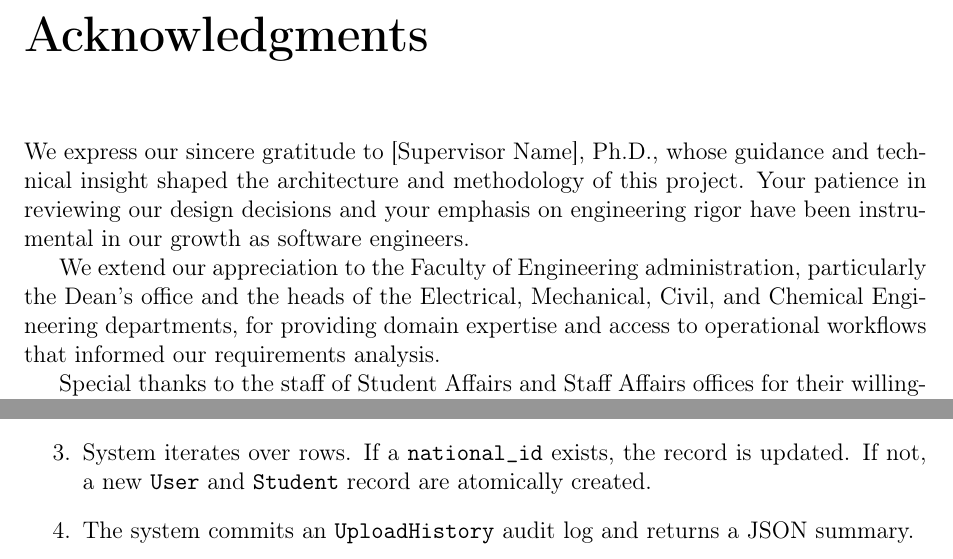
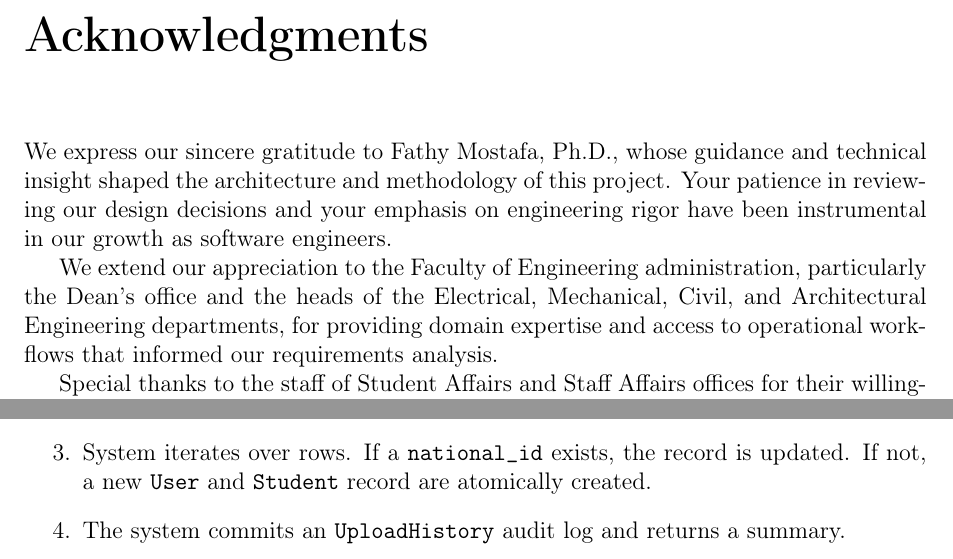
Before and after one commit to mhm355/BSU_Engineering_Portal_Graduation_Project, a LaTeX thesis (textbook/main.tex, which reads textbook/chapter_01_cover_formal_pages.tex, textbook/chapter_03_problem_definition.tex): two parts of pages 3 and 25 of 51, joined at a grey line, cut so that both start at the same text. Compiled offline with pdfLaTeX.

Commit message:
update ch1

```diff
--- a/textbook/chapter_01_cover_formal_pages.tex
+++ b/textbook/chapter_01_cover_formal_pages.tex
@@ -107,9 +107,9 @@ The project demonstrates engineering maturity through robust DevOps practices, s
 \addcontentsline{toc}{chapter}{Acknowledgments}
 \label{chap:acknowledgments}
 
-We express our sincere gratitude to [Supervisor Name], Ph.D., whose guidance and technical insight shaped the architecture and methodology of this project. Your patience in reviewing our design decisions and your emphasis on engineering rigor have been instrumental in our growth as software engineers.
+We express our sincere gratitude to Fathy Mostafa, Ph.D., whose guidance and technical insight shaped the architecture and methodology of this project. Your patience in reviewing our design decisions and your emphasis on engineering rigor have been instrumental in our growth as software engineers.
 
-We extend our appreciation to the Faculty of Engineering administration, particularly the Dean's office and the heads of the Electrical, Mechanical, Civil, and Chemical Engineering departments, for providing domain expertise and access to operational workflows that informed our requirements analysis.
+We extend our appreciation to the Faculty of Engineering administration, particularly the Dean's office and the heads of the Electrical, Mechanical, Civil, and Architectural Engineering departments, for providing domain expertise and access to operational workflows that informed our requirements analysis.
 
 Special thanks to the staff of Student Affairs and Staff Affairs offices for their willingness to articulate pain points in the current Excel-based systems. Your candid feedback, delivered during our iterative Agile sprints, grounded our design in real-world necessity rather than theoretical abstraction and directly inspired critical features such as the batch-upload previews and the two-phase deletion approval workflow.
 
--- a/textbook/chapter_03_problem_definition.tex
+++ b/textbook/chapter_03_problem_definition.tex
@@ -217,7 +217,7 @@ This use case outlines the system's most complex data validation pipeline, migra
     \item User selects Department, Academic Year, and Level, then uploads a CSV/Excel file.
     \item System parses the file via Pandas, validating headers and verifying that the file's payload matches the UI dropdown selections (preventing cross-department contamination).
     \item System iterates over rows. If a \texttt{national\_id} exists, the record is updated. If not, a new \texttt{User} and \texttt{Student} record are atomically created.
-    \item The system commits an \texttt{UploadHistory} audit log and returns a JSON summary.
+    \item The system commits an \texttt{UploadHistory} audit log and returns a summary.
 \end{enumerate}
 
 \begin{figure}[H]
```
